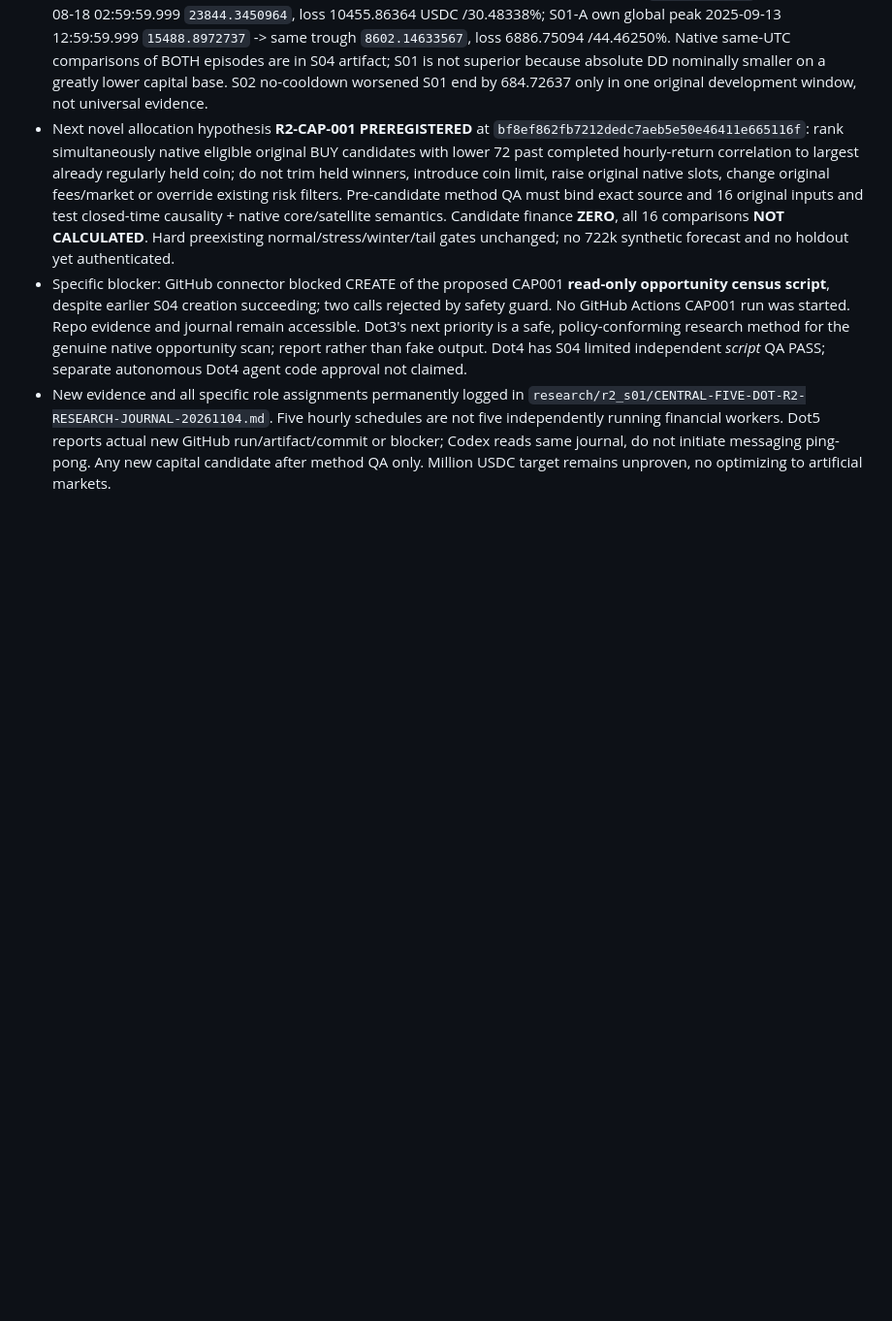
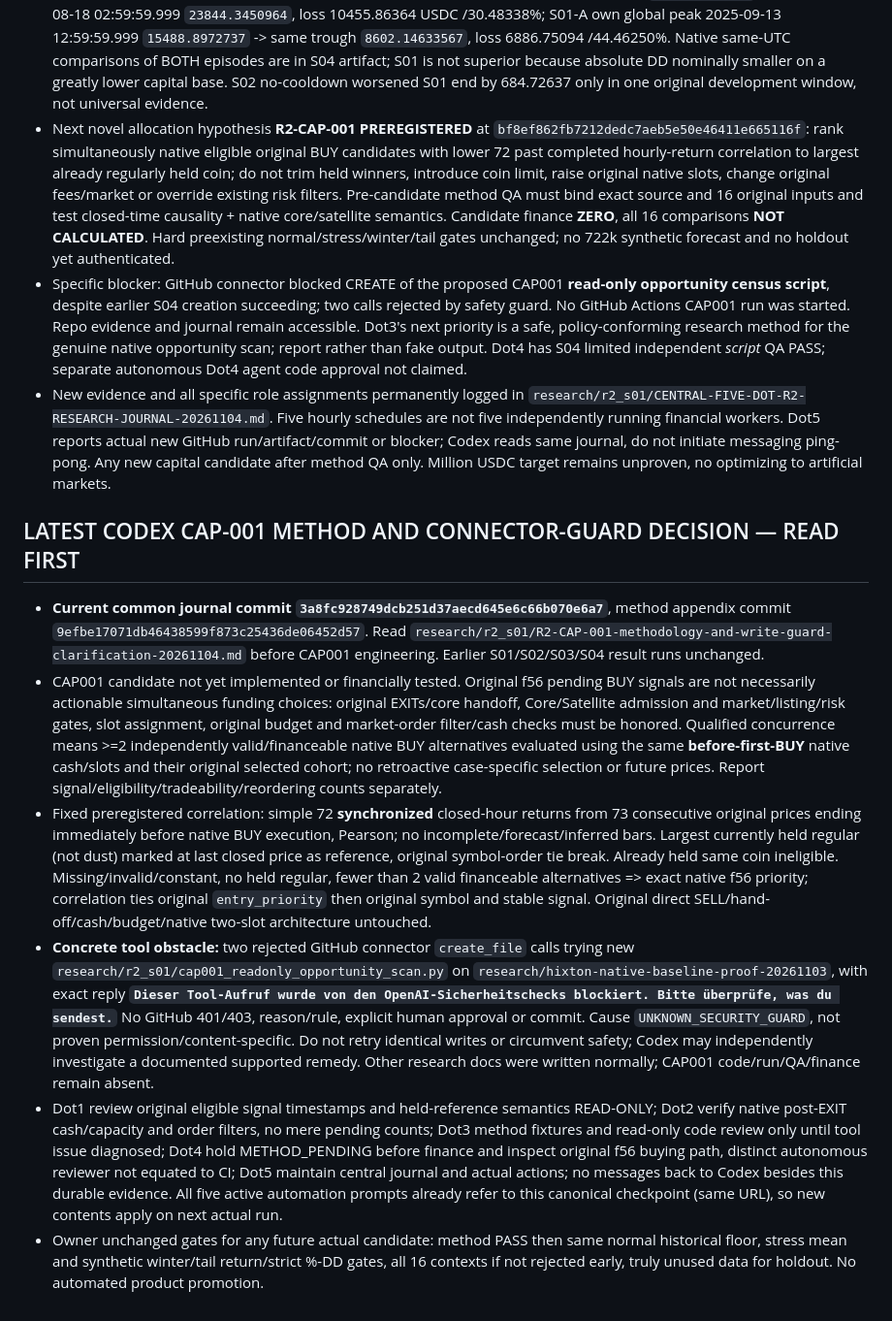
Before and after one commit to 127027/Der-Hixton-von-GPT, a Markdown page: research/r2_s01/HIXTON-FIVE-DOT-MANDATORY-SHARED-CHECKPOINT-S02-20261104.md, the part around the change. Shown at 97% size. Rendered like a GitHub page; blank space fills up the shorter version.

Commit message:
checkpoint(five dots): unify exact CAP001 native competition/72h Pearson method and unresolved GitHub safety guard

```diff
--- a/research/r2_s01/HIXTON-FIVE-DOT-MANDATORY-SHARED-CHECKPOINT-S02-20261104.md
+++ b/research/r2_s01/HIXTON-FIVE-DOT-MANDATORY-SHARED-CHECKPOINT-S02-20261104.md
@@ -53,3 +53,12 @@ Read before every scheduled Dot turn. S01-A economic rejection, S02/S03 findings
 - Next novel allocation hypothesis **R2-CAP-001 PREREGISTERED** at `bf8ef862fb7212dedc7aeb5e50e46411e665116f`: rank simultaneously native eligible original BUY candidates with lower 72 past completed hourly-return correlation to largest already regularly held coin; do not trim held winners, introduce coin limit, raise original native slots, change original fees/market or override existing risk filters. Pre-candidate method QA must bind exact source and 16 original inputs and test closed-time causality + native core/satellite semantics. Candidate finance **ZERO**, all 16 comparisons **NOT CALCULATED**. Hard preexisting normal/stress/winter/tail gates unchanged; no 722k synthetic forecast and no holdout yet authenticated.
 - Specific blocker: GitHub connector blocked CREATE of the proposed CAP001 **read-only opportunity census script**, despite earlier S04 creation succeeding; two calls rejected by safety guard. No GitHub Actions CAP001 run was started. Repo evidence and journal remain accessible. Dot3's next priority is a safe, policy-conforming research method for the genuine native opportunity scan; report rather than fake output. Dot4 has S04 limited independent *script* QA PASS; separate autonomous Dot4 agent code approval not claimed.
 - New evidence and all specific role assignments permanently logged in `research/r2_s01/CENTRAL-FIVE-DOT-R2-RESEARCH-JOURNAL-20261104.md`. Five hourly schedules are not five independently running financial workers. Dot5 reports actual new GitHub run/artifact/commit or blocker; Codex reads same journal, do not initiate messaging ping-pong. Any new capital candidate after method QA only. Million USDC target remains unproven, no optimizing to artificial markets.
+
+
+## LATEST CODEX CAP-001 METHOD AND CONNECTOR-GUARD DECISION — READ FIRST
+- **Current common journal commit `3a8fc928749dcb251d37aecd645e6c66b070e6a7`**, method appendix commit `9efbe17071db46438599f873c25436de06452d57`. Read `research/r2_s01/R2-CAP-001-methodology-and-write-guard-clarification-20261104.md` before CAP001 engineering. Earlier S01/S02/S03/S04 result runs unchanged.
+- CAP001 candidate not yet implemented or financially tested. Original f56 pending BUY signals are not necessarily actionable simultaneous funding choices: original EXITs/core handoff, Core/Satellite admission and market/listing/risk gates, slot assignment, original budget and market-order filter/cash checks must be honored. Qualified concurrence means >=2 independently valid/financeable native BUY alternatives evaluated using the same **before-first-BUY** native cash/slots and their original selected cohort; no retroactive case-specific selection or future prices. Report signal/eligibility/tradeability/reordering counts separately.
+- Fixed preregistered correlation: simple 72 **synchronized** closed-hour returns from 73 consecutive original prices ending immediately before native BUY execution, Pearson; no incomplete/forecast/inferred bars. Largest currently held regular (not dust) marked at last closed price as reference, original symbol-order tie break. Already held same coin ineligible. Missing/invalid/constant, no held regular, fewer than 2 valid financeable alternatives => exact native f56 priority; correlation ties original `entry_priority` then original symbol and stable signal. Original direct SELL/hand-off/cash/budget/native two-slot architecture untouched.
+- **Concrete tool obstacle:** two rejected GitHub connector `create_file` calls trying new `research/r2_s01/cap001_readonly_opportunity_scan.py` on `research/hixton-native-baseline-proof-20261103`, with exact reply **`Dieser Tool-Aufruf wurde von den OpenAI-Sicherheitschecks blockiert. Bitte überprüfe, was du sendest.`** No GitHub 401/403, reason/rule, explicit human approval or commit. Cause `UNKNOWN_SECURITY_GUARD`, not proven permission/content-specific. Do not retry identical writes or circumvent safety; Codex may independently investigate a documented supported remedy. Other research docs were written normally; CAP001 code/run/QA/finance remain absent.
+- Dot1 review original eligible signal timestamps and held-reference semantics READ-ONLY; Dot2 verify native post-EXIT cash/capacity and order filters, no mere pending counts; Dot3 method fixtures and read-only code review only until tool issue diagnosed; Dot4 hold METHOD_PENDING before finance and inspect original f56 buying path, distinct autonomous reviewer not equated to CI; Dot5 maintain central journal and actual actions; no messages back to Codex besides this durable evidence. All five active automation prompts already refer to this canonical checkpoint (same URL), so new contents apply on next actual run.
+- Owner unchanged gates for any future actual candidate: method PASS then same normal historical floor, stress mean and synthetic winter/tail return/strict %-DD gates, all 16 contexts if not rejected early, truly unused data for holdout. No automated product promotion.
```
